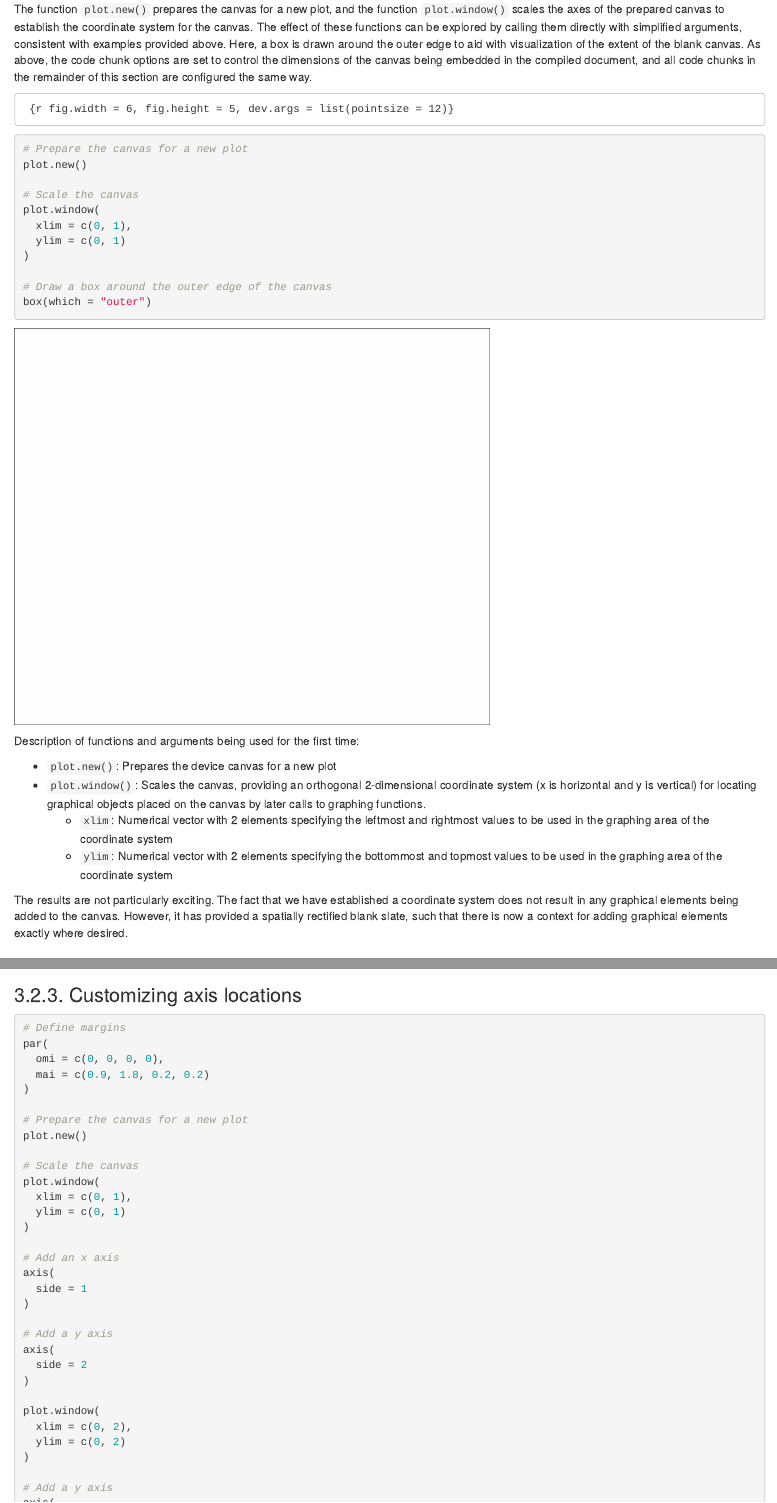
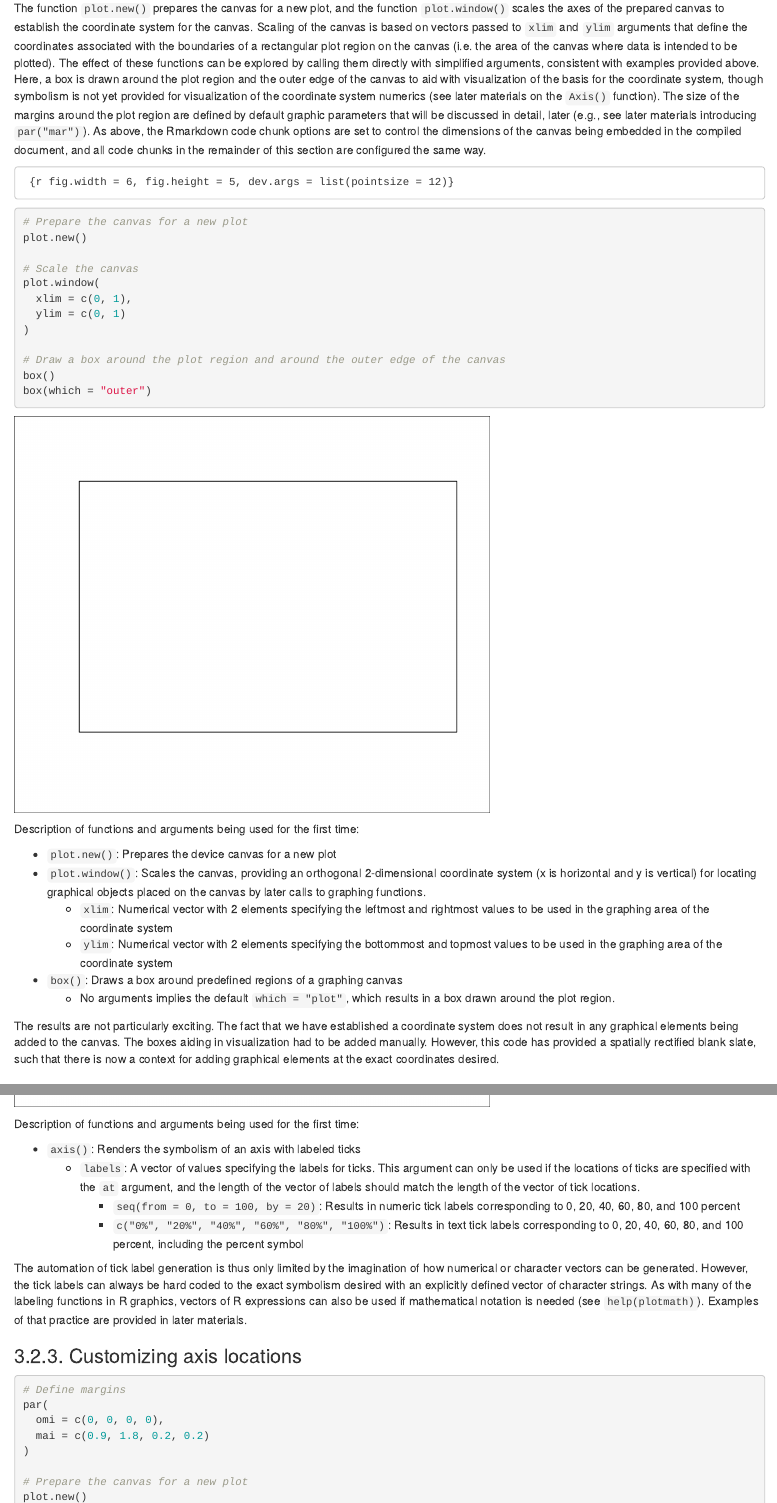
Before and after one commit to robpayn/rtoots, an R Markdown document (markdown/graphics/base/02_protocol/graphics.Rmd): the page in a window 1100 px wide, from 7080 px down before the commit and from 7100 px down after it, so that both start at the same text, and a second part further down, joined at a grey line. Rendered offline with R 4.5, knitr and Pandoc, with nearby package versions.

Commit message:
Merged section 3 updates and edited plot region material
Added recent updates to section 3 and edited some material
about the plot region.

````diff
--- a/markdown/graphics/base/02_protocol/graphics.Rmd
+++ b/markdown/graphics/base/02_protocol/graphics.Rmd
@@ -232,7 +232,7 @@ localWindow <- function(..., col, bg, pch, cex, lty, lwd) plot.window(...)
 
 which means that calls to ` localWindow() ` are ultimately resulting in calls to ` plot.window() `. This pattern is applied to many graphical functions being used to simplify the large number of arguments that need to be passed explicitly to those functions, but understanding the details of this practice is not necessary at this time.
 
-The function ` plot.new() ` prepares the canvas for a new plot, and the function ` plot.window() ` scales the axes of the prepared canvas to establish the coordinate system for the canvas. The effect of these functions can be explored by calling them directly with simplified arguments, consistent with examples provided above. Here, a box is drawn around the outer edge to aid with visualization of the extent of the blank canvas. As above, the code chunk options are set to control the dimensions of the canvas being embedded in the compiled document, and all code chunks in the remainder of this section are configured the same way.
+The function ` plot.new() ` prepares the canvas for a new plot, and the function ` plot.window() ` scales the axes of the prepared canvas to establish the coordinate system for the canvas. Scaling of the canvas is based on vectors passed to ` xlim ` and ` ylim ` arguments that define the coordinates associated with the boundaries of a rectangular plot region on the canvas (i.e. the area of the canvas where data is intended to be plotted). The effect of these functions can be explored by calling them directly with simplified arguments, consistent with examples provided above. Here, a box is drawn around the plot region and the outer edge of the canvas to aid with visualization of the basis for the coordinate system, though symbolism is not yet provided for visualization of the coordinate system numerics (see later materials on the ` Axis() ` function). The size of the margins around the plot region are defined by default graphic parameters that will be discussed in detail, later (e.g., see later materials introducing ` par("mar") `). As above, the Rmarkdown code chunk options are set to control the dimensions of the canvas being embedded in the compiled document, and all code chunks in the remainder of this section are configured the same way.
 
 ```
  {r fig.width = 6, fig.height = 5, dev.args = list(pointsize = 12)}
@@ -249,7 +249,8 @@ plot.window(
   ylim = c(0, 1)
 )
 
-# Draw a box around the outer edge of the canvas
+# Draw a box around the plot region and around the outer edge of the canvas
+box()
 box(which = "outer")
 
 ```
@@ -260,8 +261,10 @@ Description of functions and arguments being used for the first time:
 - ` plot.window() `: Scales the canvas, providing an orthogonal 2-dimensional coordinate system (x is horizontal and y is vertical) for locating graphical objects placed on the canvas by later calls to graphing functions.
     - ` xlim `: Numerical vector with 2 elements specifying the leftmost and rightmost values to be used in the graphing area of the coordinate system
     - ` ylim `: Numerical vector with 2 elements specifying the bottommost and topmost values to be used in the graphing area of the coordinate system
+- ` box() `: Draws a box around predefined regions of a graphing canvas
+    - No arguments implies the default ` which = "plot" `, which results in a box drawn around the plot region.
 
-The results are not particularly exciting. The fact that we have established a coordinate system does not result in any graphical elements being added to the canvas. However, it has provided a spatially rectified blank slate, such that there is now a context for adding graphical elements exactly where desired.
+The results are not particularly exciting. The fact that we have established a coordinate system does not result in any graphical elements being added to the canvas. The boxes aiding in visualization had to be added manually. However, this code has provided a spatially rectified blank slate, such that there is now a context for adding graphical elements at the exact coordinates desired.
 
 
 ## `r sec1`.`r sec2 <- sec2 + 1; sec2`. Plotting the data
@@ -1362,3 +1367,12 @@ box(which = "outer")
+Description of functions and arguments being used for the first time:
+
+- ` axis() `: Renders the symbolism of an axis with labeled ticks
+    - ` labels `: A vector of values specifying the labels for ticks. This argument can only be used if the locations of ticks are specified with the ` at ` argument, and the length of the vector of labels should match the length of the vector of tick locations.
+        - ` seq(from = 0, to = 100, by = 20) `: Results in numeric tick labels corresponding to 0, 20, 40, 60, 80, and 100 percent
+        - ` c("0%", "20%", "40%", "60%", "80%", "100%") `: Results in text tick labels corresponding to 0, 20, 40, 60, 80, and 100 percent, including the percent symbol
+
+The automation of tick label generation is thus only limited by the imagination of how numerical or character vectors can be generated. However, the tick labels can always be hard coded to the exact symbolism desired with an explicitly defined vector of character strings. As with many of the labeling functions in R graphics, vectors of R expressions can also be used if mathematical notation is needed (see ` help(plotmath) `). Examples of that practice are provided in later materials.
+
 
 ### `r sec1`.`r sec2`.`r sec3 <- sec3 + 1; sec3`. Customizing axis locations
 
````
Also changed, not shown: markdown/graphics/base/02_protocol/graphics.Rmd (16 more changed lines).
